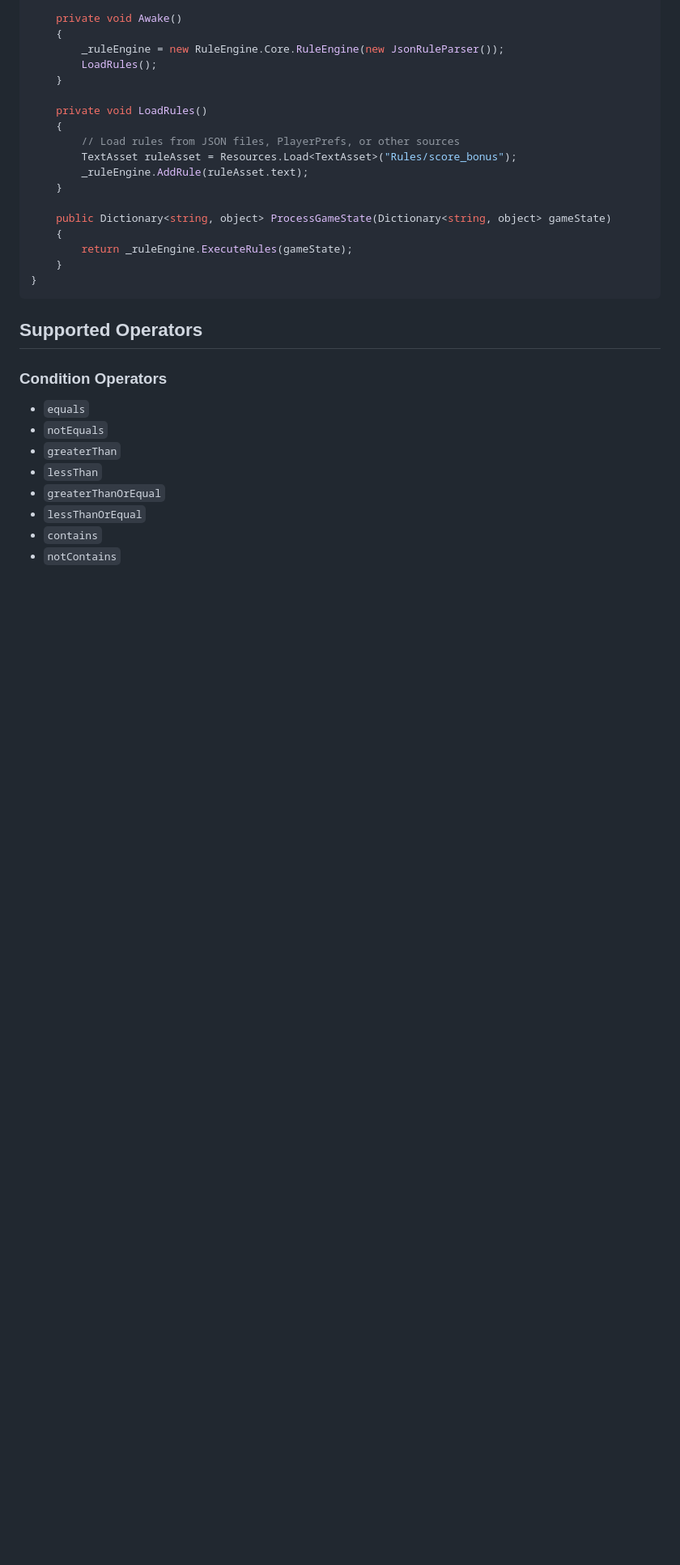
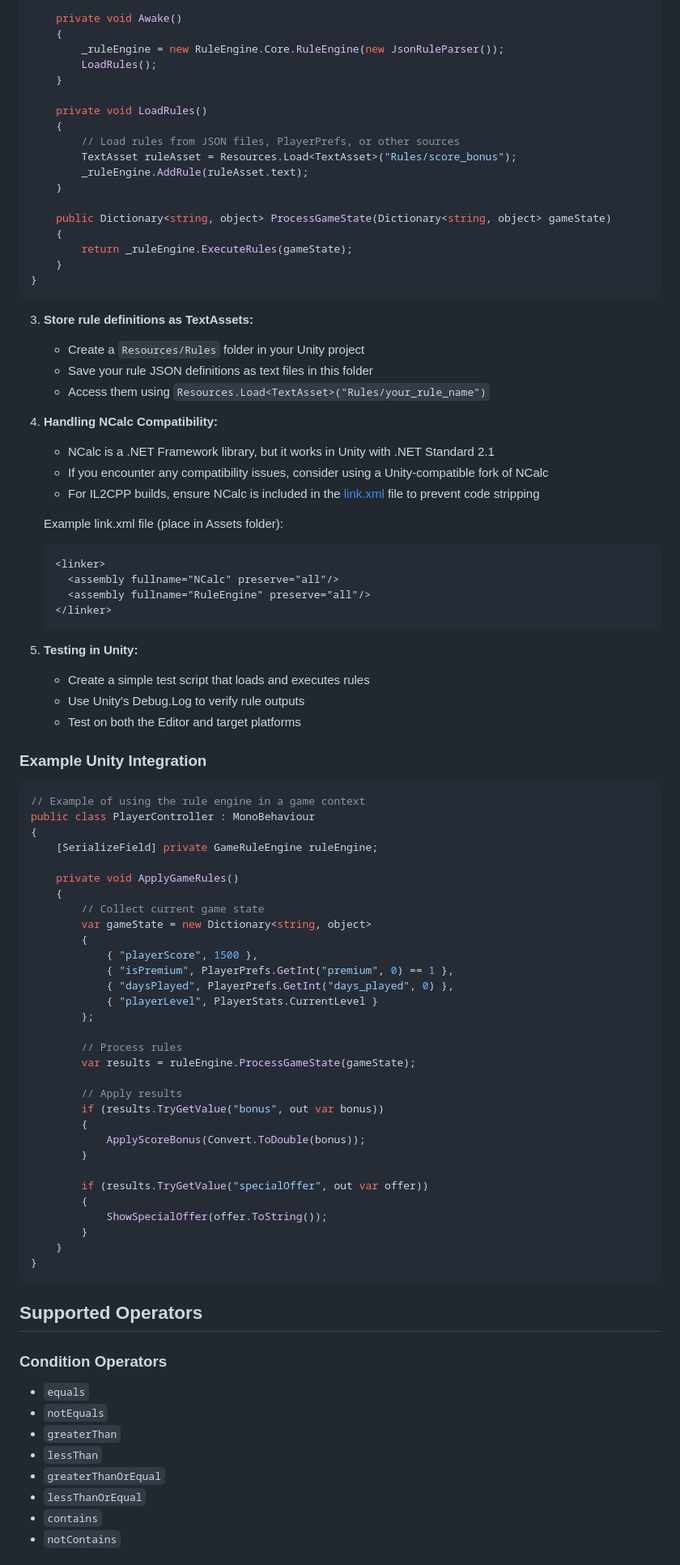
Before and after one commit to abhisheksubal/RulesE, a Markdown page: README.md, the part around the change printed below. Shown: that part at 81% size. Rendered like a GitHub page; blank space fills up the shorter version.

Commit message:
Add detailed Unity integration instructions with NCalc setup

````diff
--- a/README.md
+++ b/README.md
@@ -491,6 +496,65 @@ public class GameRuleEngine : MonoBehaviour
     public Dictionary<string, object> ProcessGameState(Dictionary<string, object> gameState)
     {
         return _ruleEngine.ExecuteRules(gameState);
+    }
+}
+```
+
+3. **Store rule definitions as TextAssets:**
+   - Create a `Resources/Rules` folder in your Unity project
+   - Save your rule JSON definitions as text files in this folder
+   - Access them using `Resources.Load<TextAsset>("Rules/your_rule_name")`
+
+4. **Handling NCalc Compatibility:**
+   - NCalc is a .NET Framework library, but it works in Unity with .NET Standard 2.1
+   - If you encounter any compatibility issues, consider using a Unity-compatible fork of NCalc
+   - For IL2CPP builds, ensure NCalc is included in the [link.xml](https://docs.unity3d.com/Manual/ManagedCodeStripping.html) file to prevent code stripping
+
+   Example link.xml file (place in Assets folder):
+   ```xml
+   <linker>
+     <assembly fullname="NCalc" preserve="all"/>
+     <assembly fullname="RuleEngine" preserve="all"/>
+   </linker>
+   ```
+
+5. **Testing in Unity:**
+   - Create a simple test script that loads and executes rules
+   - Use Unity's Debug.Log to verify rule outputs
+   - Test on both the Editor and target platforms
+
+### Example Unity Integration
+
+```csharp
+// Example of using the rule engine in a game context
+public class PlayerController : MonoBehaviour
+{
+    [SerializeField] private GameRuleEngine ruleEngine;
+
+    private void ApplyGameRules()
+    {
+        // Collect current game state
+        var gameState = new Dictionary<string, object>
+        {
+            { "playerScore", 1500 },
+            { "isPremium", PlayerPrefs.GetInt("premium", 0) == 1 },
+            { "daysPlayed", PlayerPrefs.GetInt("days_played", 0) },
+            { "playerLevel", PlayerStats.CurrentLevel }
+        };
+
+        // Process rules
+        var results = ruleEngine.ProcessGameState(gameState);
+
+        // Apply results
+        if (results.TryGetValue("bonus", out var bonus))
+        {
+            ApplyScoreBonus(Convert.ToDouble(bonus));
+        }
+
+        if (results.TryGetValue("specialOffer", out var offer))
+        {
+            ShowSpecialOffer(offer.ToString());
+        }
     }
 }
 ```
````
Also changed, not shown: other parts of README.md (+7 -2 lines).
